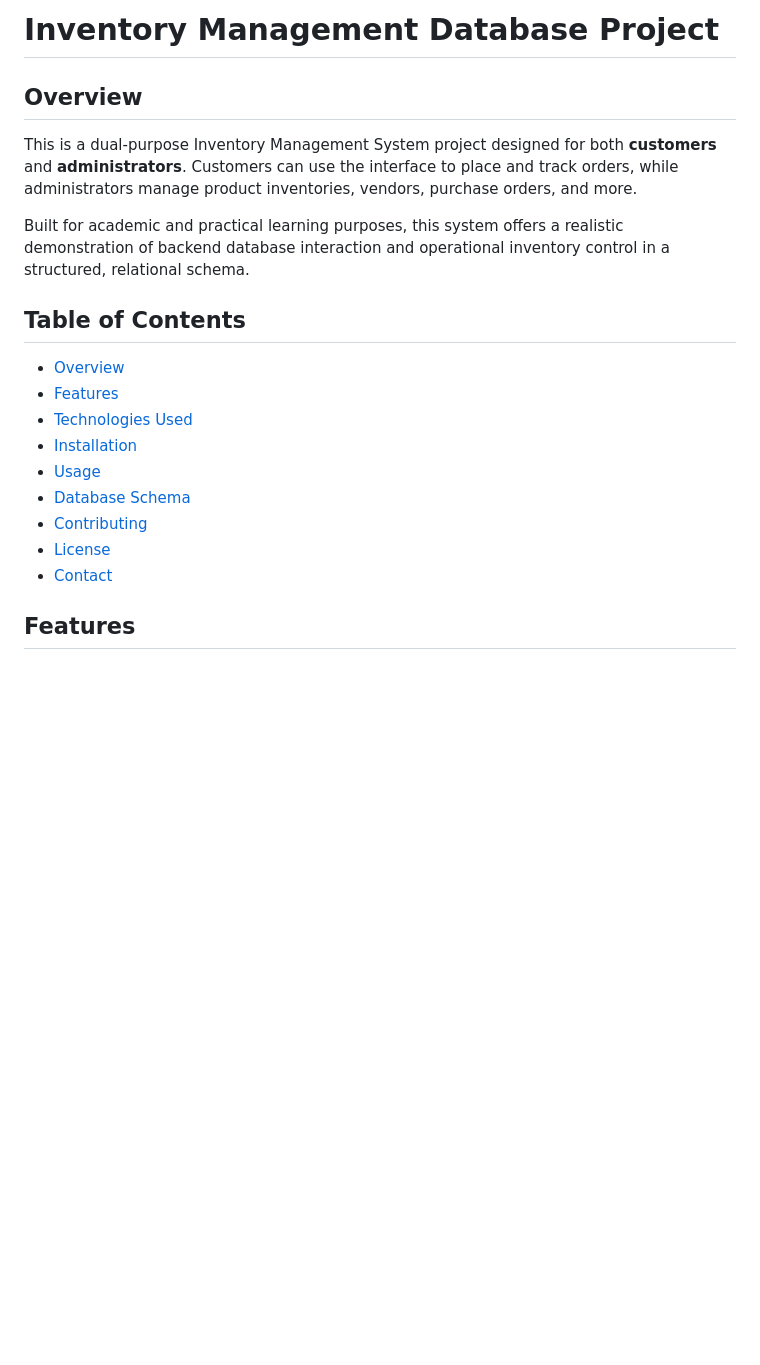
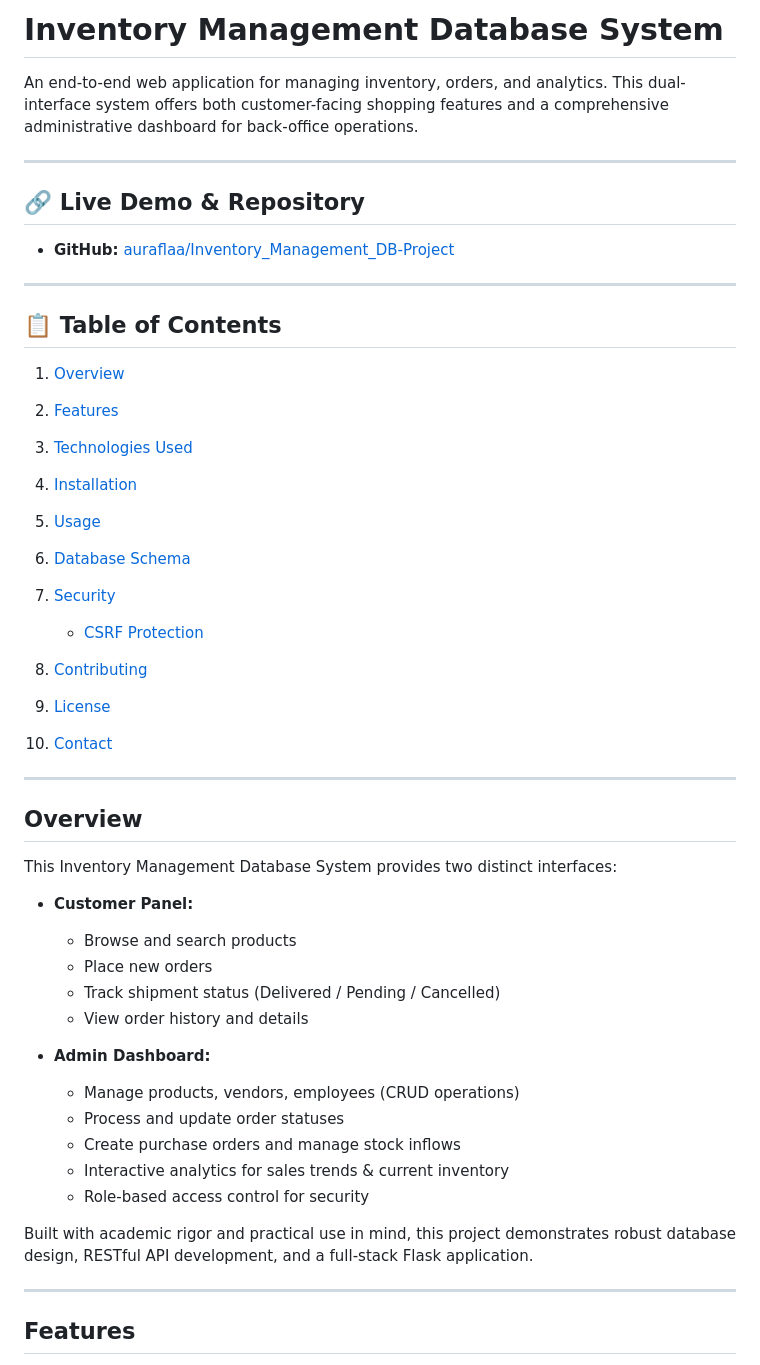
Before and after one commit to auraflaa/Inventory_Management_DB-Project, a Markdown page: README.md, the part around the change printed below. Drawn GitHub-style; blank space fills up the shorter version.

```diff
--- a/README.md
+++ b/README.md
@@ -1,22 +1,54 @@
-# Inventory Management Database Project
+# Inventory Management Database System
+
+An end-to-end web application for managing inventory, orders, and analytics. This dual-interface system offers both customer-facing shopping features and a comprehensive administrative dashboard for back-office operations.
+
+---
+
+## 🔗 Live Demo & Repository
+
+* **GitHub:** [auraflaa/Inventory\_Management\_DB-Project](https://github.com/auraflaa/Inventory_Management_DB-Project)
+
+---
+
+## 📋 Table of Contents
+
+1. [Overview](#overview)
+2. [Features](#features)
+3. [Technologies Used](#technologies-used)
+4. [Installation](#installation)
+5. [Usage](#usage)
+6. [Database Schema](#database-schema)
+7. [Security](#security)
+
+   * [CSRF Protection](#csrf-protection)
+8. [Contributing](#contributing)
+9. [License](#license)
+10. [Contact](#contact)
+
+---
 
 ## Overview
 
-This is a dual-purpose Inventory Management System project designed for both **customers** and **administrators**. Customers can use the interface to place and track orders, while administrators manage product inventories, vendors, purchase orders, and more.
+This Inventory Management Database System provides two distinct interfaces:
 
-Built for academic and practical learning purposes, this system offers a realistic demonstration of backend database interaction and operational inventory control in a structured, relational schema.
+* **Customer Panel:**
 
-## Table of Contents
+  * Browse and search products
+  * Place new orders
+  * Track shipment status (Delivered / Pending / Cancelled)
+  * View order history and details
 
-- [Overview](#overview)
-- [Features](#features)
-- [Technologies Used](#technologies-used)
-- [Installation](#installation)
-- [Usage](#usage)
-- [Database Schema](#database-schema)
-- [Contributing](#contributing)
-- [License](#license)
-- [Contact](#contact)
+* **Admin Dashboard:**
+
+  * Manage products, vendors, employees (CRUD operations)
+  * Process and update order statuses
+  * Create purchase orders and manage stock inflows
+  * Interactive analytics for sales trends & current inventory
+  * Role-based access control for security
+
+Built with academic rigor and practical use in mind, this project demonstrates robust database design, RESTful API development, and a full-stack Flask application.
+
+---
 
 ## Features
 
```
Also changed, not shown: other parts of README.md (+123 -78 lines).
